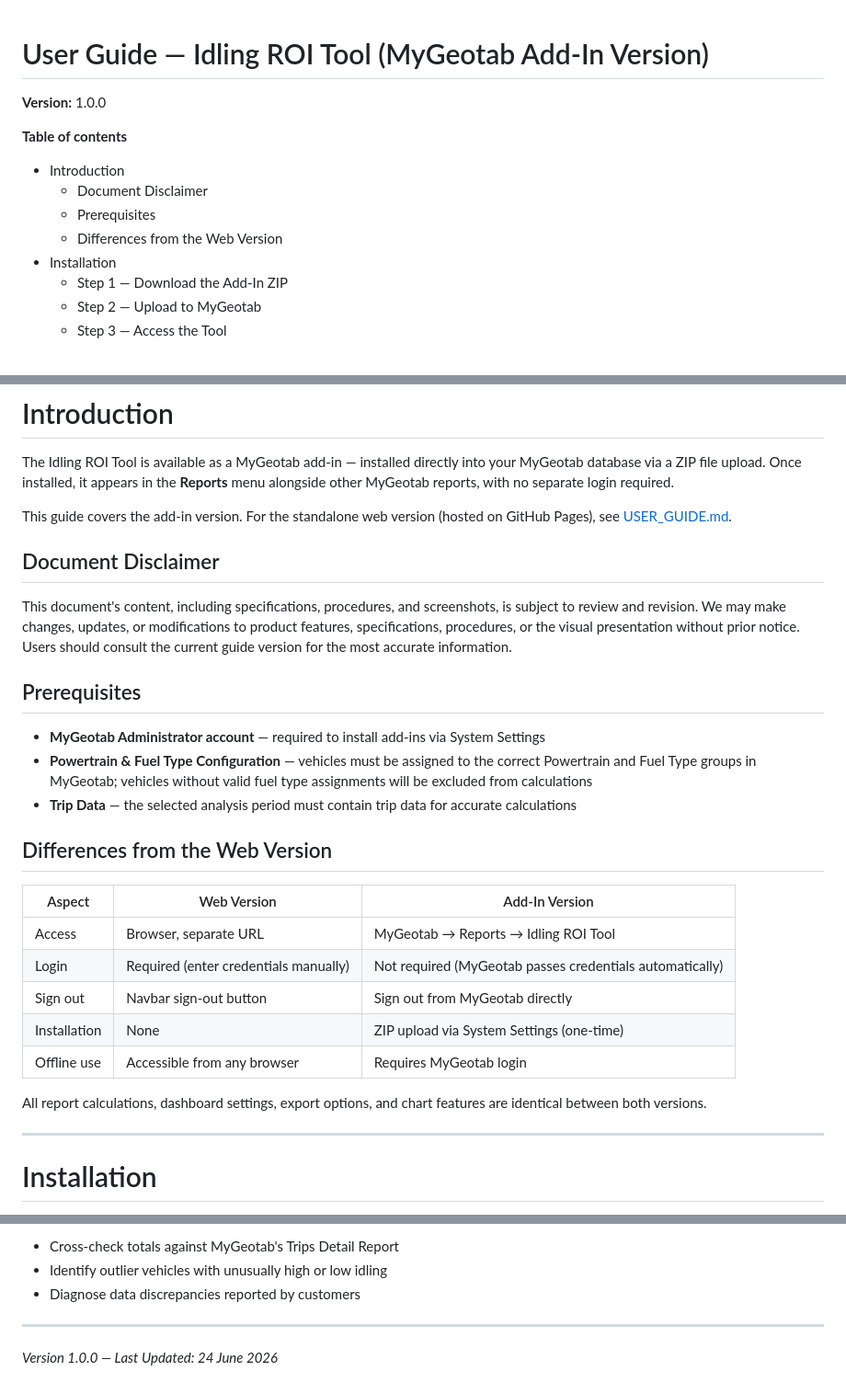
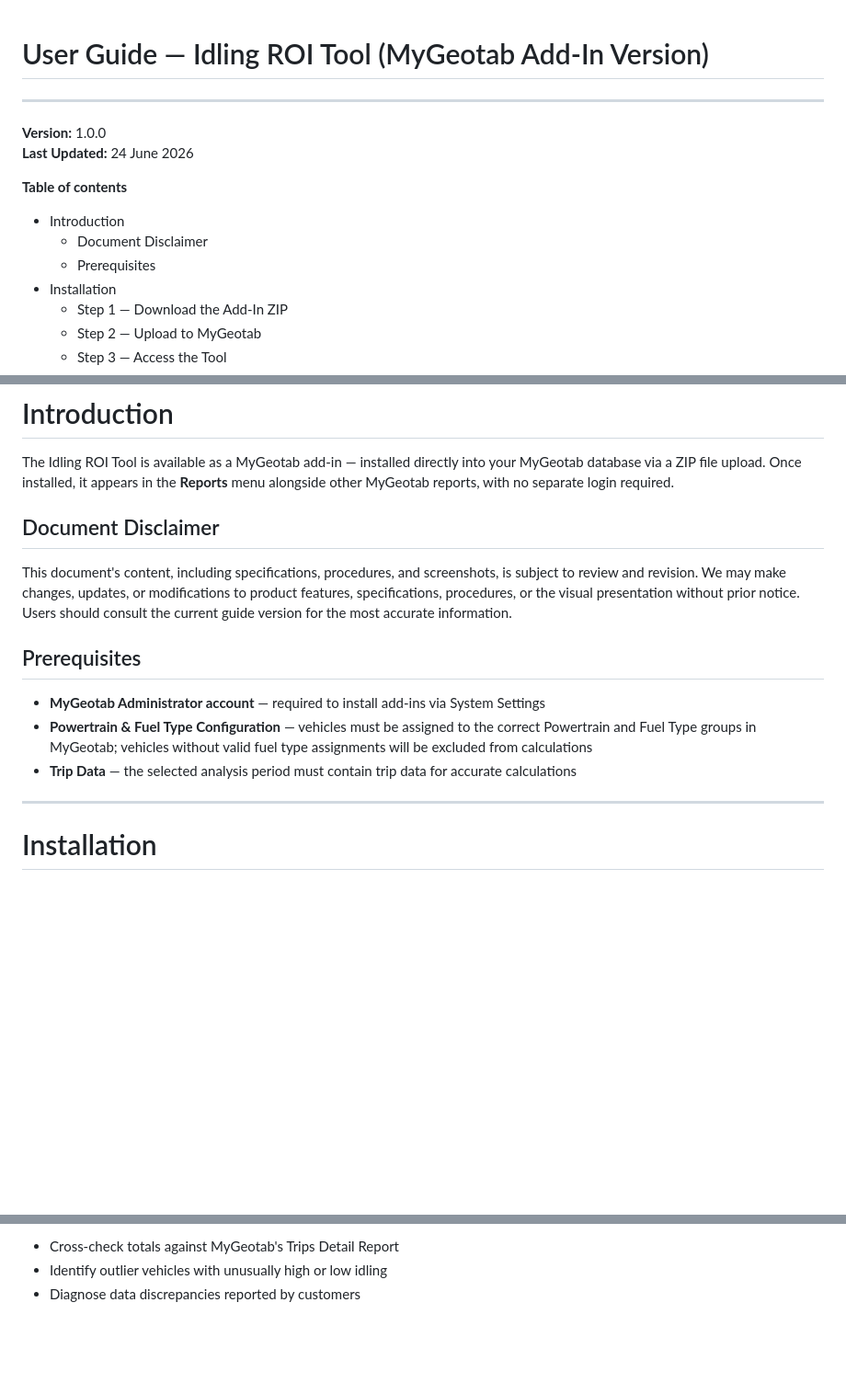
Before and after one commit to farindn/idling-roi-tool, a Markdown page: USER_GUIDE_ADDIN.md, 3 parts joined by grey strips. Shown at 92% size. Drawn GitHub-style; blank space fills up the shorter version.

Commit message:
docs: make each user guide standalone, move version block to top
Remove cross-references between the web and add-in guides (drop the
add-in pointer from the web guide and the web pointer plus the
"Differences from the Web Version" section from the add-in guide) so
each reads independently. Move Version/Last Updated from the footer to a
header block under each title.

Co-Authored-By: Claude Opus 4.7 <noreply@anthropic.com>
AI-Model: claude-sonnet-4.6

```diff
--- a/USER_GUIDE_ADDIN.md
+++ b/USER_GUIDE_ADDIN.md
@@ -1,13 +1,15 @@
 # User Guide — Idling ROI Tool (MyGeotab Add-In Version)
 
+---
+
 **Version:** 1.0.0
+**Last Updated:** 24 June 2026
 
 **Table of contents**
 
 - Introduction
   - Document Disclaimer
   - Prerequisites
-  - Differences from the Web Version
 - Installation
   - Step 1 — Download the Add-In ZIP
   - Step 2 — Upload to MyGeotab
@@ -41,8 +43,6 @@
 
 The Idling ROI Tool is available as a MyGeotab add-in — installed directly into your MyGeotab database via a ZIP file upload. Once installed, it appears in the **Reports** menu alongside other MyGeotab reports, with no separate login required.
 
-This guide covers the add-in version. For the standalone web version (hosted on GitHub Pages), see [USER_GUIDE.md](USER_GUIDE.md).
-
 ## Document Disclaimer
 
 This document's content, including specifications, procedures, and screenshots, is subject to review and revision. We may make changes, updates, or modifications to product features, specifications, procedures, or the visual presentation without prior notice. Users should consult the current guide version for the most accurate information.
@@ -52,18 +52,6 @@ This document's content, including specifications, procedures, and screenshots,
 - **MyGeotab Administrator account** — required to install add-ins via System Settings
 - **Powertrain & Fuel Type Configuration** — vehicles must be assigned to the correct Powertrain and Fuel Type groups in MyGeotab; vehicles without valid fuel type assignments will be excluded from calculations
 - **Trip Data** — the selected analysis period must contain trip data for accurate calculations
-
-## Differences from the Web Version
-
-| Aspect | Web Version | Add-In Version |
-|--------|-------------|----------------|
-| Access | Browser, separate URL | MyGeotab → Reports → Idling ROI Tool |
-| Login | Required (enter credentials manually) | Not required (MyGeotab passes credentials automatically) |
-| Sign out | Navbar sign-out button | Sign out from MyGeotab directly |
-| Installation | None | ZIP upload via System Settings (one-time) |
-| Offline use | Accessible from any browser | Requires MyGeotab login |
-
-All report calculations, dashboard settings, export options, and chart features are identical between both versions.
 
 ---
 
@@ -422,7 +410,3 @@ Use this file to:
 - Cross-check totals against MyGeotab's Trips Detail Report
 - Identify outlier vehicles with unusually high or low idling
 - Diagnose data discrepancies reported by customers
-
----
-
-*Version 1.0.0 — Last Updated: 24 June 2026*
```
Also changed, not shown: USER_GUIDE.md (+3 -6 lines).
